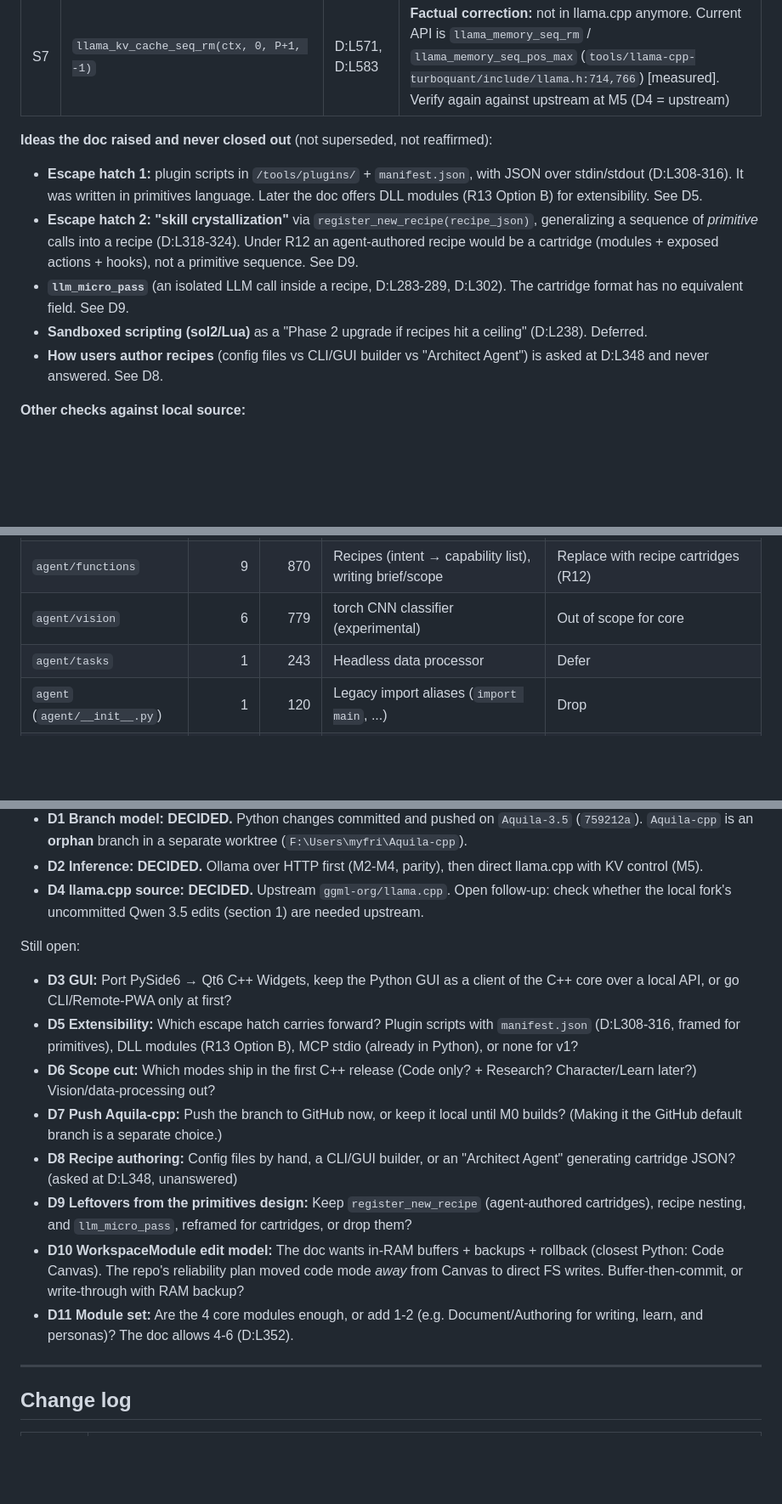
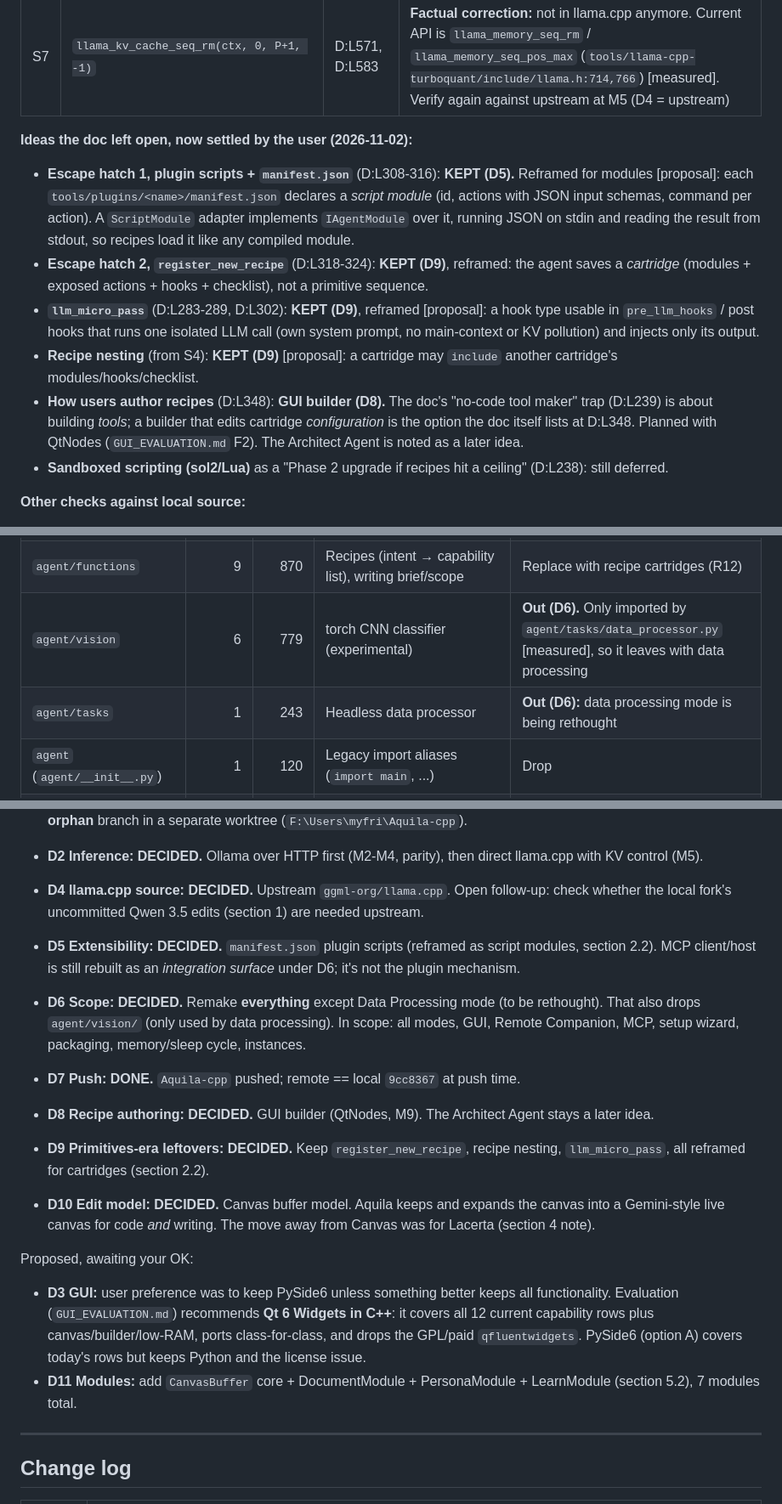
Before and after one commit to Xydra01/AquilaAI, a Markdown page: docs/recon/RECON_MAP.md, 3 parts joined by grey strips. Shown at 85% size. Rendered like a GitHub page; blank space fills up the shorter version.

```diff
--- a/docs/recon/RECON_MAP.md
+++ b/docs/recon/RECON_MAP.md
@@ -98,13 +98,14 @@ The doc is a conversation that **evolves**. Earlier sections float ideas that la
 | S6 | Condenser segments = system prompt / self-notes / tail | D:L63-75 | R6 refined: prefix also pins the **active recipe schema**, the anchored block also carries **module state snapshots** (D:L576-577) |
 | S7 | `llama_kv_cache_seq_rm(ctx, 0, P+1, -1)` | D:L571, D:L583 | **Factual correction:** not in llama.cpp anymore. Current API is `llama_memory_seq_rm` / `llama_memory_seq_pos_max` (`tools/llama-cpp-turboquant/include/llama.h:714,766`) [measured]. Verify again against upstream at M5 (D4 = upstream) |
 
-**Ideas the doc raised and never closed out** (not superseded, not reaffirmed):
+**Ideas the doc left open, now settled by the user (2026-11-02):**
 
-- **Escape hatch 1:** plugin scripts in `/tools/plugins/` + `manifest.json`, with JSON over stdin/stdout (D:L308-316). It was written in primitives language. Later the doc offers DLL modules (R13 Option B) for extensibility. See D5.
-- **Escape hatch 2: "skill crystallization"** via `register_new_recipe(recipe_json)`, generalizing a sequence of *primitive* calls into a recipe (D:L318-324). Under R12 an agent-authored recipe would be a cartridge (modules + exposed actions + hooks), not a primitive sequence. See D9.
-- **`llm_micro_pass`** (an isolated LLM call inside a recipe, D:L283-289, D:L302). The cartridge format has no equivalent field. See D9.
-- **Sandboxed scripting (sol2/Lua)** as a "Phase 2 upgrade if recipes hit a ceiling" (D:L238). Deferred.
-- **How users author recipes** (config files vs CLI/GUI builder vs "Architect Agent") is asked at D:L348 and never answered. See D8.
+- **Escape hatch 1, plugin scripts + `manifest.json`** (D:L308-316): **KEPT (D5).** Reframed for modules [proposal]: each `tools/plugins/<name>/manifest.json` declares a *script module* (id, actions with JSON input schemas, command per action). A `ScriptModule` adapter implements `IAgentModule` over it, running JSON on stdin and reading the result from stdout, so recipes load it like any compiled module.
+- **Escape hatch 2, `register_new_recipe`** (D:L318-324): **KEPT (D9)**, reframed: the agent saves a *cartridge* (modules + exposed actions + hooks + checklist), not a primitive sequence.
+- **`llm_micro_pass`** (D:L283-289, D:L302): **KEPT (D9)**, reframed [proposal]: a hook type usable in `pre_llm_hooks` / post hooks that runs one isolated LLM call (own system prompt, no main-context or KV pollution) and injects only its output.
+- **Recipe nesting** (from S4): **KEPT (D9)** [proposal]: a cartridge may `include` another cartridge's modules/hooks/checklist.
+- **How users author recipes** (D:L348): **GUI builder (D8).** The doc's "no-code tool maker" trap (D:L239) is about building *tools*; a builder that edits cartridge *configuration* is the option the doc itself lists at D:L348. Planned with QtNodes (`GUI_EVALUATION.md` F2). The Architect Agent is noted as a later idea.
+- **Sandboxed scripting (sol2/Lua)** as a "Phase 2 upgrade if recipes hit a ceiling" (D:L238): still deferred.
 
 **Other checks against local source:**
 
@@ -133,8 +134,8 @@ The doc is a conversation that **evolves**. Earlier sections float ideas that la
 | `agent/coding` | 7 | 1250 | File parser (PDF/DOCX/images), language registry, light coding | Port; PDF via MuPDF C |
 | `agent/aquila_runtime` | 12 | 1170 | Hardware detection, Ollama/Docker/SearXNG bootstrap, paths | Port `hardware_profile` → `ComputeProfile` |
 | `agent/functions` | 9 | 870 | Recipes (intent → capability list), writing brief/scope | Replace with recipe cartridges (R12) |
-| `agent/vision` | 6 | 779 | torch CNN classifier (experimental) | Out of scope for core |
-| `agent/tasks` | 1 | 243 | Headless data processor | Defer |
+| `agent/vision` | 6 | 779 | torch CNN classifier (experimental) | **Out (D6).** Only imported by `agent/tasks/data_processor.py` [measured], so it leaves with data processing |
+| `agent/tasks` | 1 | 243 | Headless data processor | **Out (D6):** data processing mode is being rethought |
 | `agent` (`agent/__init__.py`) | 1 | 120 | Legacy import aliases (`import main`, ...) | Drop |
 | `scripts` | 3 py + 40 sh/ps1 | 994 (py) | Health check, Ollama install/serve, harness gate, packaging preflight | Keep as tooling; C++ build adds its own |
 | `tests` (root) | 6 | 570 | Vision calibration scripts | Out of scope |
@@ -323,16 +341,17 @@ Decided (2026-11-02, by user):
 - **D2 Inference: DECIDED.** Ollama over HTTP first (M2-M4, parity), then direct llama.cpp with KV control (M5).
 - **D4 llama.cpp source: DECIDED.** Upstream `ggml-org/llama.cpp`. Open follow-up: check whether the local fork's uncommitted Qwen 3.5 edits (section 1) are needed upstream.
 
-Still open:
+- **D5 Extensibility: DECIDED.** `manifest.json` plugin scripts (reframed as script modules, section 2.2). MCP client/host is still rebuilt as an *integration surface* under D6; it's not the plugin mechanism.
+- **D6 Scope: DECIDED.** Remake **everything** except Data Processing mode (to be rethought). That also drops `agent/vision/` (only used by data processing). In scope: all modes, GUI, Remote Companion, MCP, setup wizard, packaging, memory/sleep cycle, instances.
+- **D7 Push: DONE.** `Aquila-cpp` pushed; remote == local `9cc8367` at push time.
+- **D8 Recipe authoring: DECIDED.** GUI builder (QtNodes, M9). The Architect Agent stays a later idea.
+- **D9 Primitives-era leftovers: DECIDED.** Keep `register_new_recipe`, recipe nesting, `llm_micro_pass`, all reframed for cartridges (section 2.2).
+- **D10 Edit model: DECIDED.** Canvas buffer model. Aquila keeps and expands the canvas into a Gemini-style live canvas for code *and* writing. The move away from Canvas was for Lacerta (section 4 note).
 
-- **D3 GUI:** Port PySide6 → Qt6 C++ Widgets, keep the Python GUI as a client of the C++ core over a local API, or go CLI/Remote-PWA only at first?
-- **D5 Extensibility:** Which escape hatch carries forward? Plugin scripts with `manifest.json` (D:L308-316, framed for primitives), DLL modules (R13 Option B), MCP stdio (already in Python), or none for v1?
-- **D6 Scope cut:** Which modes ship in the first C++ release (Code only? + Research? Character/Learn later?) Vision/data-processing out?
-- **D7 Push Aquila-cpp:** Push the branch to GitHub now, or keep it local until M0 builds? (Making it the GitHub default branch is a separate choice.)
-- **D8 Recipe authoring:** Config files by hand, a CLI/GUI builder, or an "Architect Agent" generating cartridge JSON? (asked at D:L348, unanswered)
-- **D9 Leftovers from the primitives design:** Keep `register_new_recipe` (agent-authored cartridges), recipe nesting, and `llm_micro_pass`, reframed for cartridges, or drop them?
-- **D10 WorkspaceModule edit model:** The doc wants in-RAM buffers + backups + rollback (closest Python: Code Canvas). The repo's reliability plan moved code mode *away* from Canvas to direct FS writes. Buffer-then-commit, or write-through with RAM backup?
-- **D11 Module set:** Are the 4 core modules enough, or add 1-2 (e.g. Document/Authoring for writing, learn, and personas)? The doc allows 4-6 (D:L352).
+Proposed, awaiting your OK:
+
+- **D3 GUI:** user preference was to keep PySide6 unless something better keeps all functionality. Evaluation (`GUI_EVALUATION.md`) recommends **Qt 6 Widgets in C++**: it covers all 12 current capability rows plus canvas/builder/low-RAM, ports class-for-class, and drops the GPL/paid `qfluentwidgets`. PySide6 (option A) covers today's rows but keeps Python and the license issue.
+- **D11 Modules:** add `CanvasBuffer` core + DocumentModule + PersonaModule + LearnModule (section 5.2), 7 modules total.
 
 ---
 
```
Also changed, not shown: other parts of docs/recon/RECON_MAP.md (+27 -9 lines), docs/recon/GUI_EVALUATION.md (added, +98 -0 lines).
